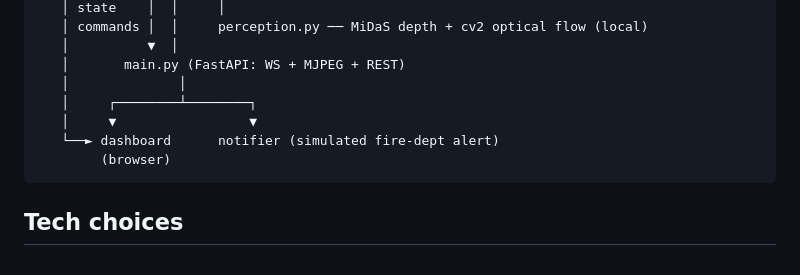
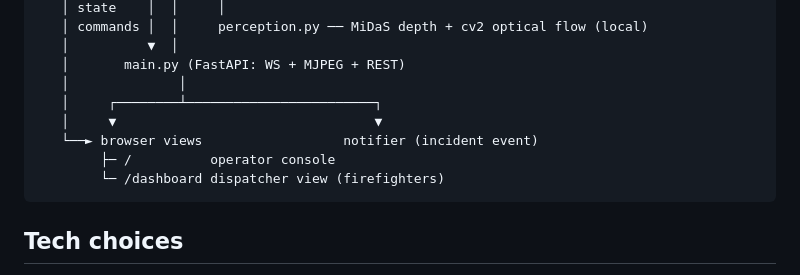
Before and after one commit to RahimMirani/ar1, a Markdown page: plan.md, the part around one of its changes. Drawn GitHub-style.

````diff
--- a/plan.md
+++ b/plan.md
@@ -79,10 +89,11 @@ dropped even with explicit firewall allow rules.
    │          ▼  │
    │       main.py (FastAPI: WS + MJPEG + REST)
    │              │
-   │     ┌────────┴────────┐
-   │     ▼                 ▼
-   └──► dashboard      notifier (simulated fire-dept alert)
-        (browser)
+   │     ┌────────┴────────────────────────┐
+   │     ▼                                 ▼
+   └──► browser views                  notifier (incident event)
+        ├─ /          operator console
+        └─ /dashboard dispatcher view (firefighters)
 ```
 
 ## Tech choices
````
Also changed, not shown: other parts of plan.md (+51 -15 lines).
